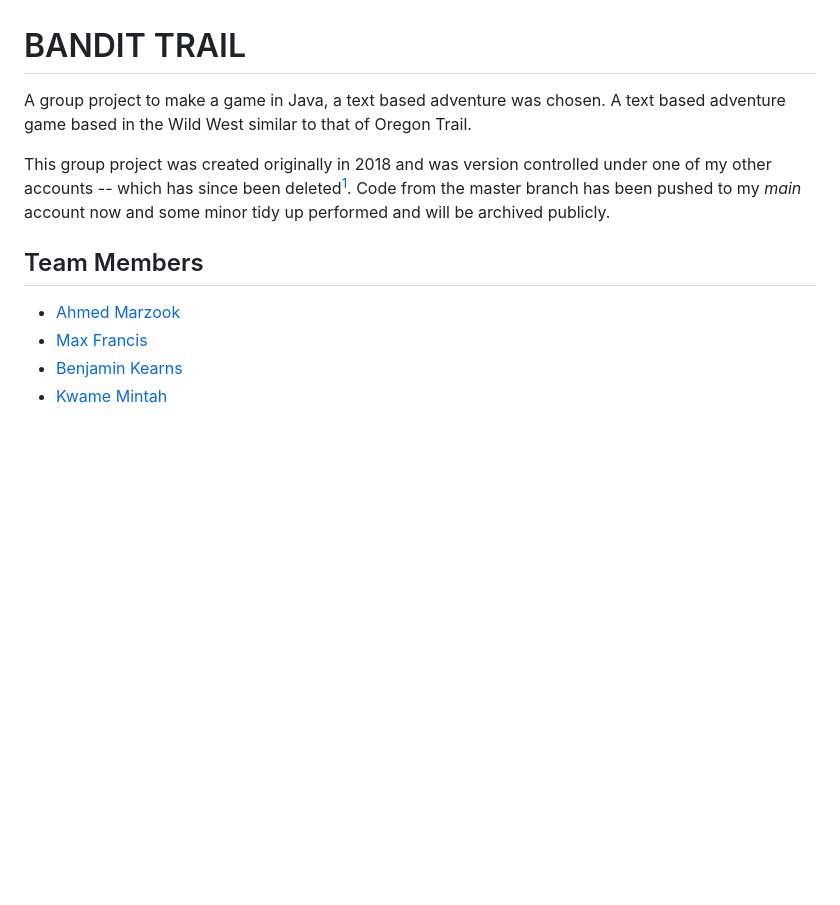
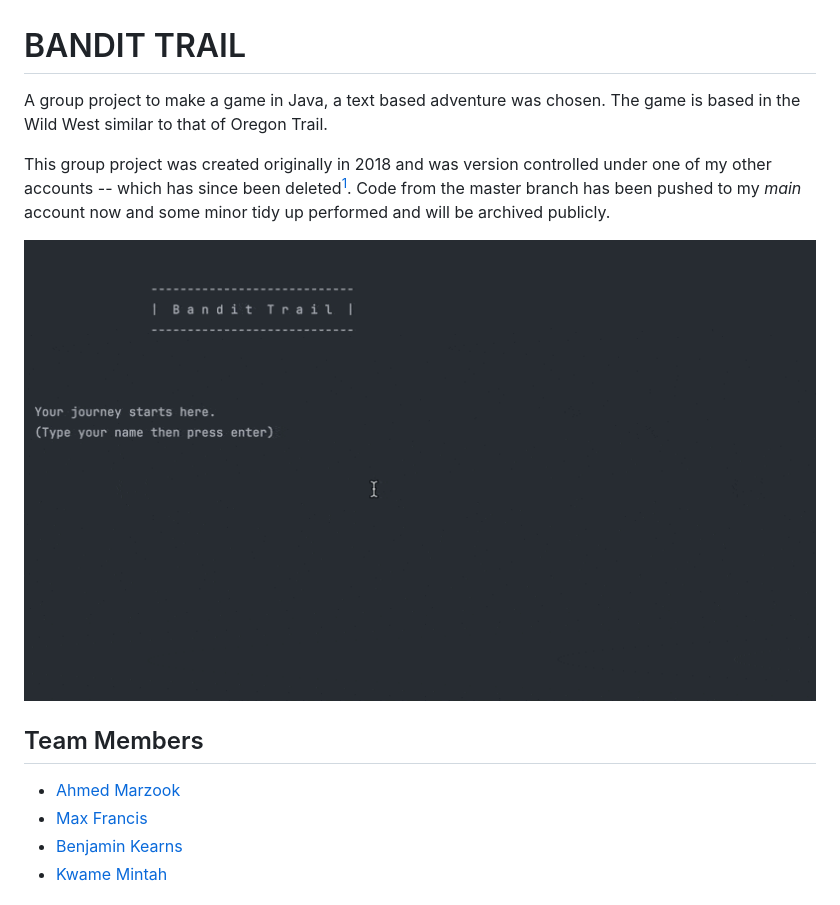
Before and after one commit to kwame-mintah/java-11-text-based-adventure-bandit-game, a Markdown page: README.md, the part around the change printed below. Drawn GitHub-style; pictures changed too: demo/bandit-trail-example-playthrough.gif (added); blank space fills up the shorter version.

Commit message:
docs(readme): provide example playthrough gif
record playthrough and amend ahmed github url

```diff
--- a/README.md
+++ b/README.md
@@ -1,11 +1,13 @@
 # BANDIT TRAIL
 
-A group project to make a game in Java, a text based adventure was chosen. A text based adventure game based in the
-Wild West similar to that of Oregon Trail.
+A group project to make a game in Java, a text based adventure was chosen. The game is based in the Wild West
+similar to that of Oregon Trail.
 
 This group project was created originally in 2018 and was version controlled under one of my other accounts -- which has
 since been deleted[^1]. Code from the master branch has been pushed to my *main* account now and some minor tidy up performed
 and will be archived publicly.
 
+![Bandit trail example play through](./demo/bandit-trail-example-playthrough.gif)
+
 ## Team Members
 
```
Also changed, not shown: other parts of README.md (+4 -4 lines).
